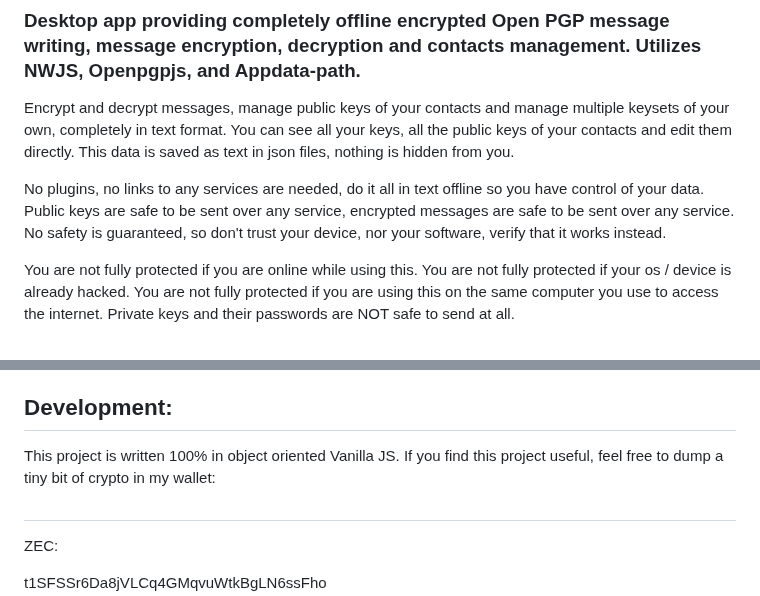
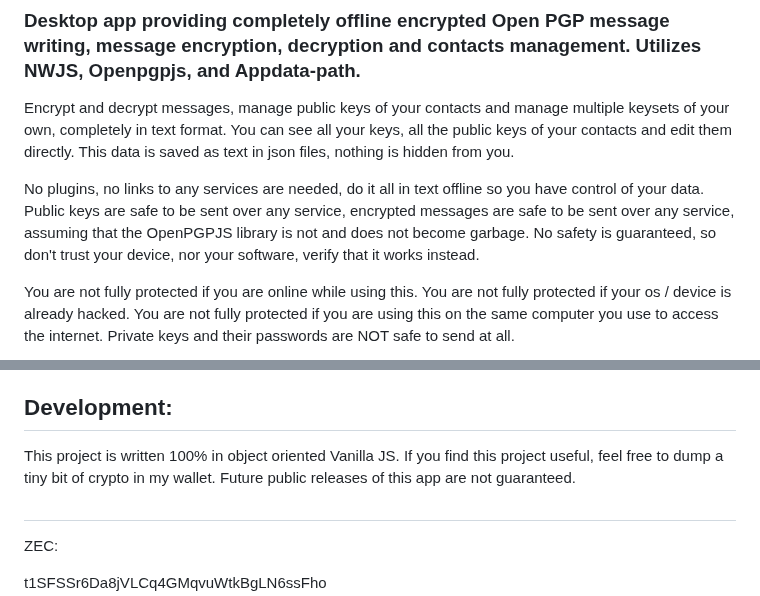
Before and after one commit to McZazz/OfflineOpenPGP, a Markdown page: README.md, 2 parts joined by grey strips. Drawn GitHub-style.

```diff
--- a/README.md
+++ b/README.md
@@ -2,7 +2,7 @@
 
 Encrypt and decrypt messages, manage public keys of your contacts and manage multiple keysets of your own, completely in text format. You can see all your keys, all the public keys of your contacts and edit them directly. This data is saved as text in json files, nothing is hidden from you.
 
-No plugins, no links to any services are needed, do it all in text offline so you have control of your data. Public keys are safe to be sent over any service, encrypted messages are safe to be sent over any service. No safety is guaranteed, so don't trust your device, nor your software, verify that it works instead.
+No plugins, no links to any services are needed, do it all in text offline so you have control of your data. Public keys are safe to be sent over any service, encrypted messages are safe to be sent over any service, assuming that the OpenPGPJS library is not and does not become garbage. No safety is guaranteed, so don't trust your device, nor your software, verify that it works instead.
 
 You are not fully protected if you are online while using this. You are not fully protected if your os / device is already hacked. You are not fully protected if you are using this on the same computer you use to access the internet. Private keys and their passwords are NOT safe to send at all.
 
@@ -79,7 +79,7 @@ Your saved data can be found in your system level user data directory, inside a
 
 ## Development:
 This project is written 100% in object oriented Vanilla JS.
-If you find this project useful, feel free to dump a tiny bit of crypto in my wallet:
+If you find this project useful, feel free to dump a tiny bit of crypto in my wallet. Future public releases of this app are not guaranteed.
 
 ##
 
```
